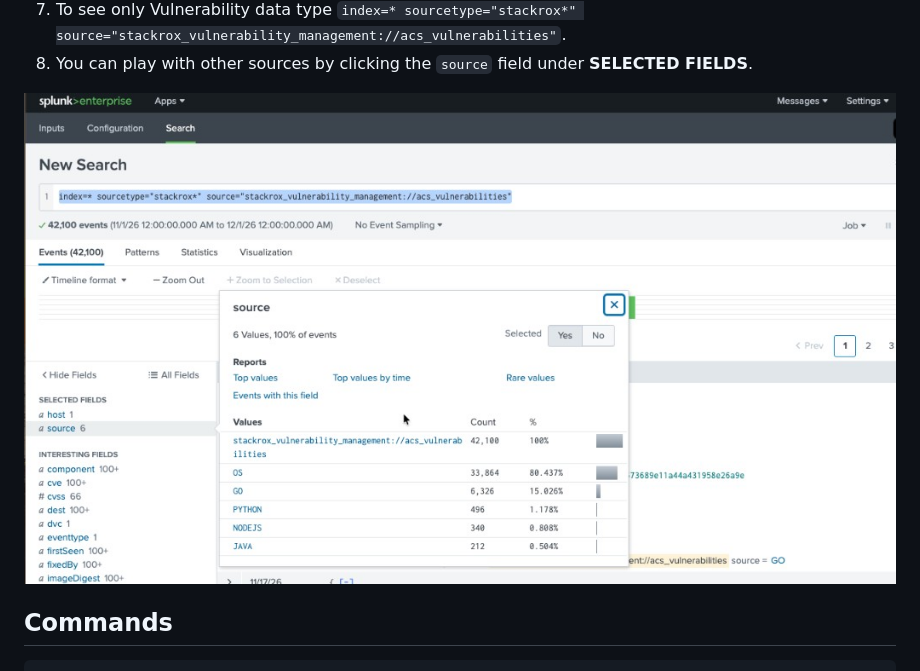
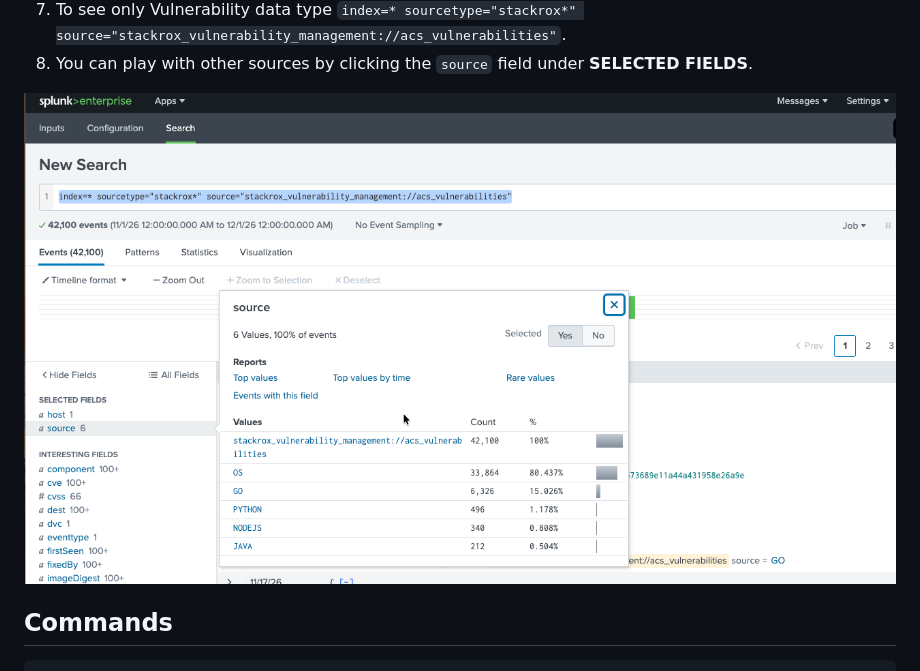
Before and after one commit to boazmichaely/ACS-demo-setup, a Markdown page: modules/splunk-TA-demo.md, the part around the change. GitHub-like rendering; pictures changed too: docs/images/splunk-TA-vuln-source.png (added), modules/splunk-TA-vuln-source.jpg (deleted).

Commit message:
Move Splunk TA demo screenshot into docs/images.
Co-authored-by: Cursor <cursoragent@cursor.com>

```diff
--- a/modules/splunk-TA-demo.md
+++ b/modules/splunk-TA-demo.md
@@ -49,7 +49,7 @@ It does **not** configure Central endpoint, API token, or modular inputs in the
 7. To see only Vulnerability data type `index=* sourcetype="stackrox*" source="stackrox_vulnerability_management://acs_vulnerabilities"`.
 8. You can play with other sources by clicking the `source` field under **SELECTED FIELDS**.
 
-![Splunk Search showing stackrox vulnerability management events and the source field breakdown](splunk-TA-vuln-source.jpg)
+![Splunk Search showing stackrox vulnerability management events and the source field breakdown](../docs/images/splunk-TA-vuln-source.png)
 
 ## Commands
 
```
